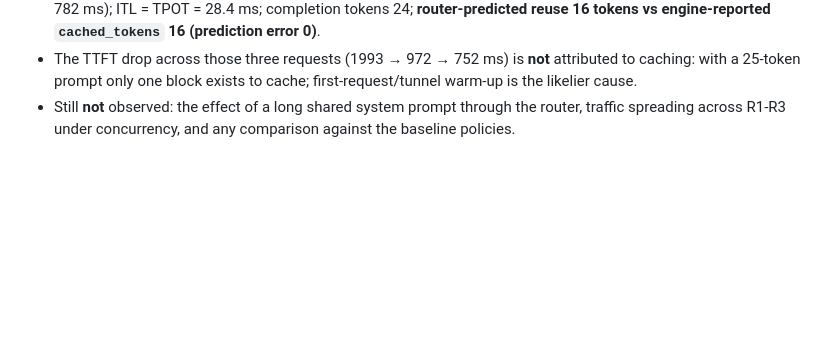
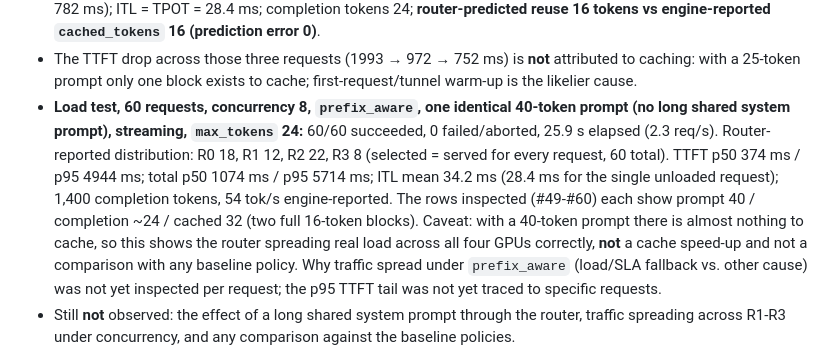
Before and after one commit to Akshataram/distrouter, a Markdown page: docs/COMPLETE_PROJECT_WALKTHROUGH.md, the part around the change. GitHub-like rendering; blank space fills up the shorter version.

Commit message:
Docs: record real 60-request load test across four Colab T4 nodes
Co-Authored-By: Claude Sonnet 5.5 <noreply@anthropic.com>
Claude-Session: https://claude.ai/code/session_01MpvnYWzvWhixwcFeFULcu6

```diff
--- a/docs/COMPLETE_PROJECT_WALKTHROUGH.md
+++ b/docs/COMPLETE_PROJECT_WALKTHROUGH.md
@@ -185,6 +185,7 @@ Also note the capacity consequence: with a 6 000-token KV cache and ~1.6k-token
 - Three sequential requests were all selected and served by replica R0 (colab-a); the `X-SwiftServe-Replica` header agreed with the router's event stream.
 - Request detail: decision `prefix_match` ("R0 holds 1/1 prompt blocks (16 tokens)"); router TTFT 752 ms (browser 782 ms); ITL = TPOT = 28.4 ms; completion tokens 24; **router-predicted reuse 16 tokens vs engine-reported `cached_tokens` 16 (prediction error 0)**.
 - The TTFT drop across those three requests (1993 → 972 → 752 ms) is **not** attributed to caching: with a 25-token prompt only one block exists to cache; first-request/tunnel warm-up is the likelier cause.
+- **Load test, 60 requests, concurrency 8, `prefix_aware`, one identical 40-token prompt (no long shared system prompt), streaming, `max_tokens` 24:** 60/60 succeeded, 0 failed/aborted, 25.9 s elapsed (2.3 req/s). Router-reported distribution: R0 18, R1 12, R2 22, R3 8 (selected = served for every request, 60 total). TTFT p50 374 ms / p95 4944 ms; total p50 1074 ms / p95 5714 ms; ITL mean 34.2 ms (28.4 ms for the single unloaded request); 1,400 completion tokens, 54 tok/s engine-reported. The rows inspected (#49-#60) each show prompt 40 / completion ~24 / cached 32 (two full 16-token blocks). Caveat: with a 40-token prompt there is almost nothing to cache, so this shows the router spreading real load across all four GPUs correctly, **not** a cache speed-up and not a comparison with any baseline policy. Why traffic spread under `prefix_aware` (load/SLA fallback vs. other cause) was not yet inspected per request; the p95 TTFT tail was not yet traced to specific requests.
 - Still **not** observed: the effect of a long shared system prompt through the router, traffic spreading across R1-R3 under concurrency, and any comparison against the baseline policies.
 
 The node was cloned at commit `32d1160` (before this console existed), so it has no `/sidecar/gpu` yet; GPU rows will say "unavailable" until the node's repo is updated.
```
